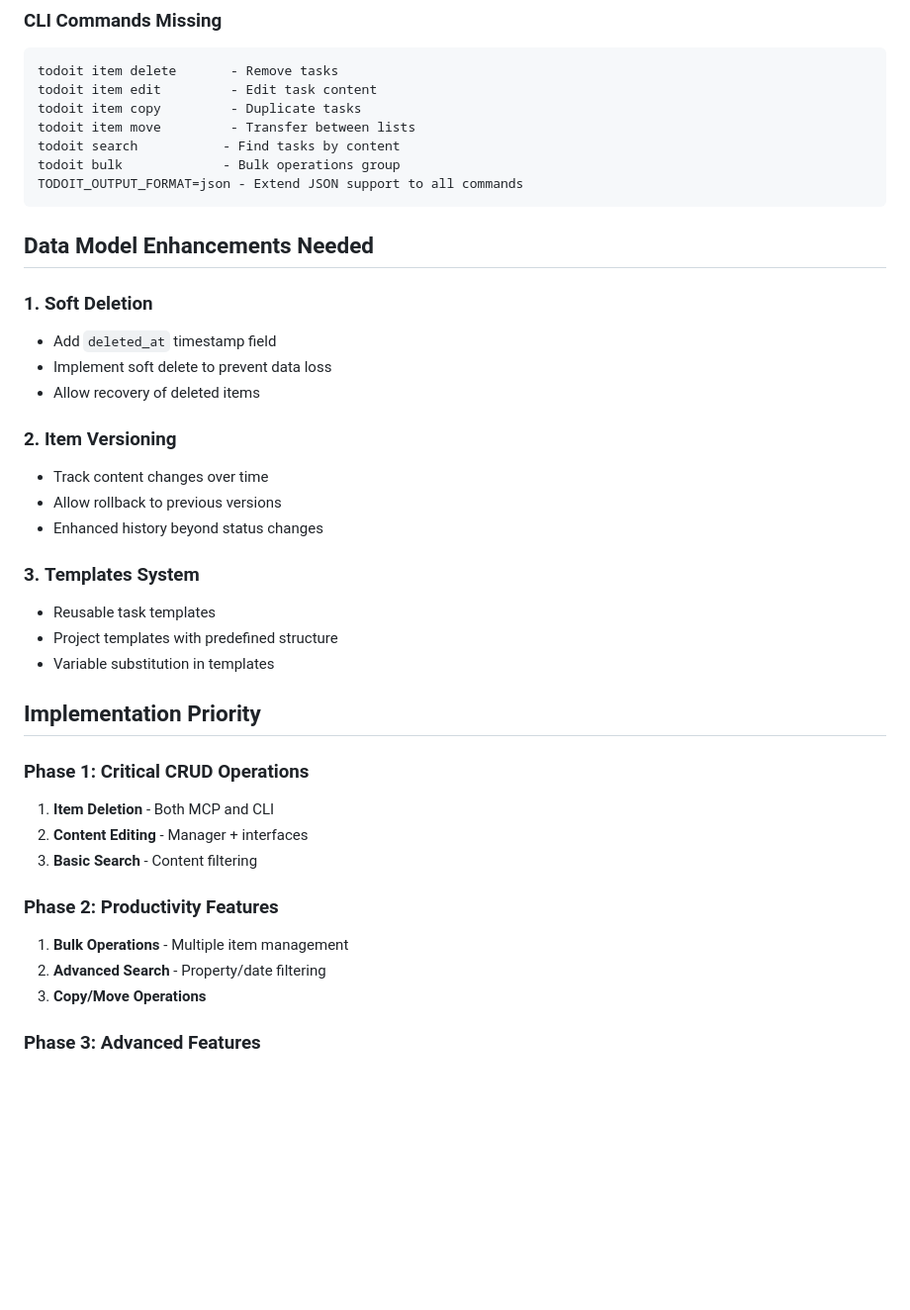
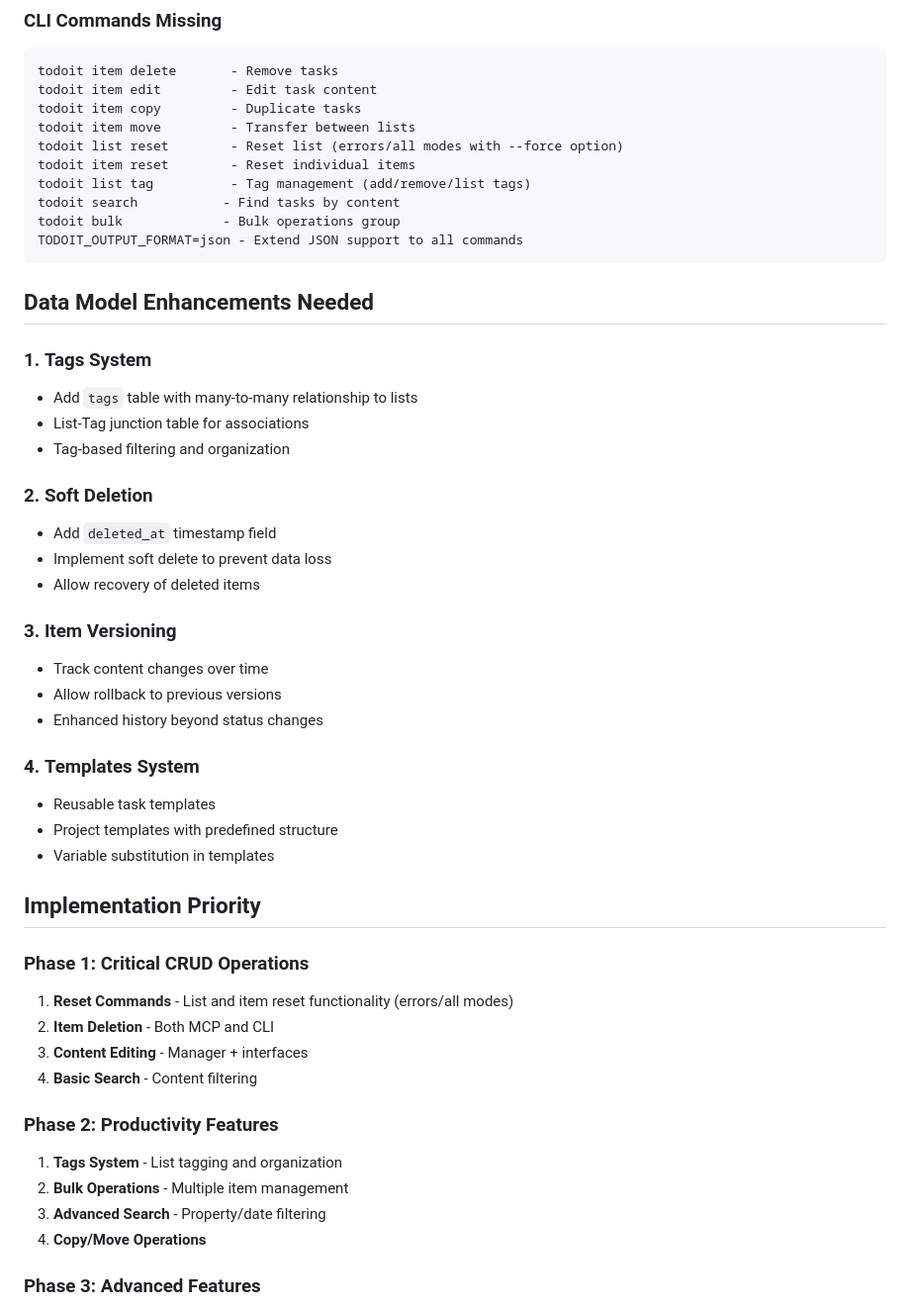
Before and after one commit to hipotures/todoit, a Markdown page: docs/TODO.md, the part around one of its changes. Shown at 99% size. Rendered like a GitHub page; blank space fills up the shorter version.

```diff
--- a/docs/TODO.md
+++ b/docs/TODO.md
@@ -106,6 +153,9 @@ todoit item delete       - Remove tasks
 todoit item edit         - Edit task content
 todoit item copy         - Duplicate tasks
 todoit item move         - Transfer between lists
+todoit list reset        - Reset list (errors/all modes with --force option)
+todoit item reset        - Reset individual items
+todoit list tag          - Tag management (add/remove/list tags)
 todoit search           - Find tasks by content
 todoit bulk             - Bulk operations group
 TODOIT_OUTPUT_FORMAT=json - Extend JSON support to all commands
@@ -113,17 +163,22 @@ TODOIT_OUTPUT_FORMAT=json - Extend JSON support to all commands
 
 ## Data Model Enhancements Needed
 
-### 1. **Soft Deletion**
+### 1. **Tags System**
+- Add `tags` table with many-to-many relationship to lists
+- List-Tag junction table for associations
+- Tag-based filtering and organization
+
+### 2. **Soft Deletion**
 - Add `deleted_at` timestamp field
 - Implement soft delete to prevent data loss
 - Allow recovery of deleted items
 
-### 2. **Item Versioning**
+### 3. **Item Versioning**
 - Track content changes over time
 - Allow rollback to previous versions
 - Enhanced history beyond status changes
 
-### 3. **Templates System**
+### 4. **Templates System**
 - Reusable task templates
 - Project templates with predefined structure
 - Variable substitution in templates
@@ -131,14 +186,16 @@ TODOIT_OUTPUT_FORMAT=json - Extend JSON support to all commands
 ## Implementation Priority
 
 ### Phase 1: Critical CRUD Operations
-1. **Item Deletion** - Both MCP and CLI
-2. **Content Editing** - Manager + interfaces
-3. **Basic Search** - Content filtering
+1. **Reset Commands** - List and item reset functionality (errors/all modes)
+2. **Item Deletion** - Both MCP and CLI
+3. **Content Editing** - Manager + interfaces
+4. **Basic Search** - Content filtering
 
 ### Phase 2: Productivity Features
-1. **Bulk Operations** - Multiple item management
-2. **Advanced Search** - Property/date filtering
-3. **Copy/Move Operations**
+1. **Tags System** - List tagging and organization
+2. **Bulk Operations** - Multiple item management
+3. **Advanced Search** - Property/date filtering
+4. **Copy/Move Operations**
 
 ### Phase 3: Advanced Features
 1. **Template System**
```
Also changed, not shown: other parts of docs/TODO.md (+48 -1 lines).
